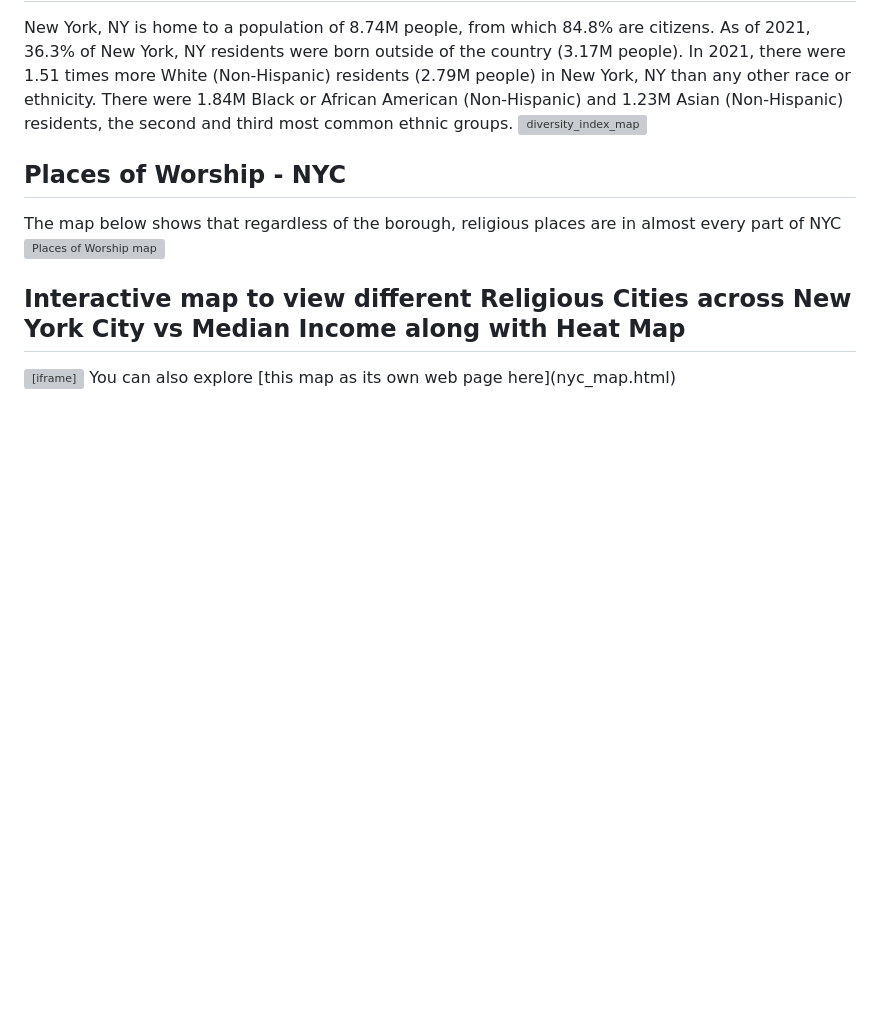
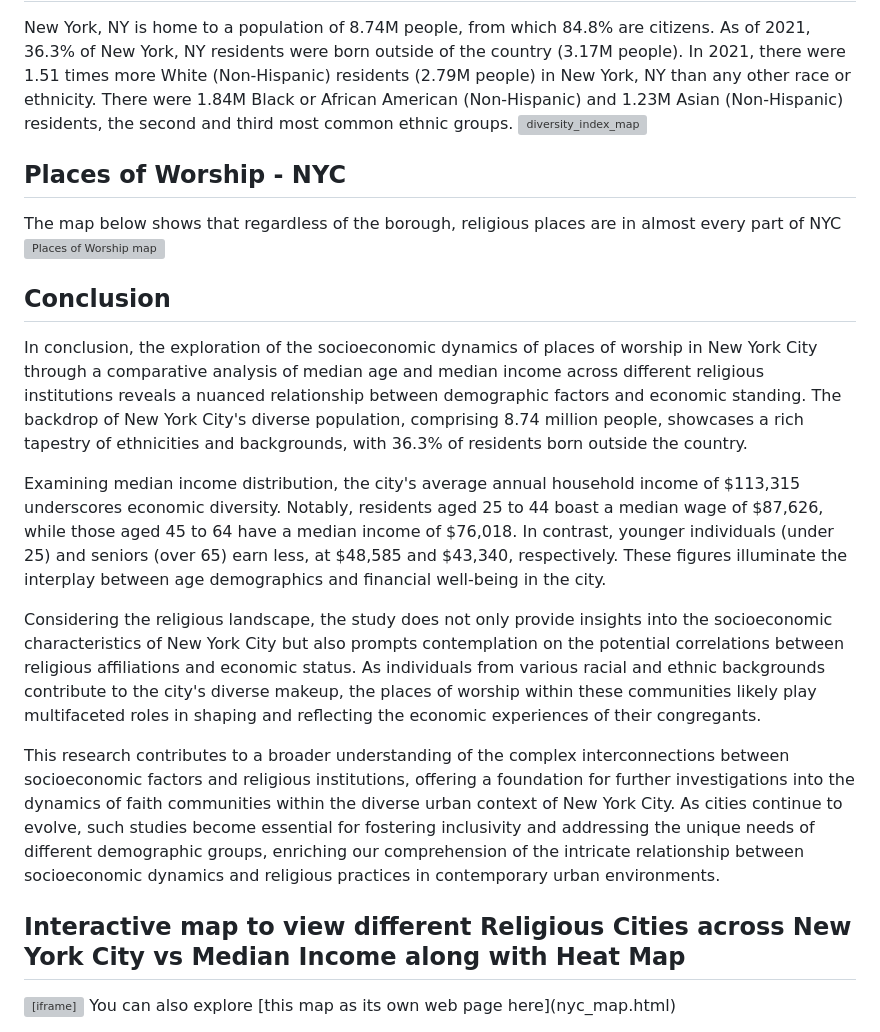
Before and after one commit to alinaimbutt/FinalProject_ANB, a Markdown page: Index.md, the part around the change. Drawn GitHub-style; blank space fills up the shorter version; grey boxes are pictures that could not be loaded.

```diff
--- a/Index.md
+++ b/Index.md
@@ -38,7 +38,14 @@ Asian (Non-Hispanic) residents, the second and third most common ethnic groups.
 The map below shows that regardless of the borough, religious places are in almost every part of NYC
 ![Places of Worship map](https://github.com/alinaimbutt/FinalProject_ANB/assets/70640124/49161c0c-9edc-4231-bd2d-012bc9277433)
 
+## Conclusion
+In conclusion, the exploration of the socioeconomic dynamics of places of worship in New York City through a comparative analysis of median age and median income across different religious institutions reveals a nuanced relationship between demographic factors and economic standing. The backdrop of New York City's diverse population, comprising 8.74 million people, showcases a rich tapestry of ethnicities and backgrounds, with 36.3% of residents born outside the country.
 
+Examining median income distribution, the city's average annual household income of $113,315 underscores economic diversity. Notably, residents aged 25 to 44 boast a median wage of $87,626, while those aged 45 to 64 have a median income of $76,018. In contrast, younger individuals (under 25) and seniors (over 65) earn less, at $48,585 and $43,340, respectively. These figures illuminate the interplay between age demographics and financial well-being in the city.
+
+Considering the religious landscape, the study does not only provide insights into the socioeconomic characteristics of New York City but also prompts contemplation on the potential correlations between religious affiliations and economic status. As individuals from various racial and ethnic backgrounds contribute to the city's diverse makeup, the places of worship within these communities likely play multifaceted roles in shaping and reflecting the economic experiences of their congregants.
+
+This research contributes to a broader understanding of the complex interconnections between socioeconomic factors and religious institutions, offering a foundation for further investigations into the dynamics of faith communities within the diverse urban context of New York City. As cities continue to evolve, such studies become essential for fostering inclusivity and addressing the unique needs of different demographic groups, enriching our comprehension of the intricate relationship between socioeconomic dynamics and religious practices in contemporary urban environments.
 ## Interactive map to view different Religious Cities across New York City vs Median Income along with Heat Map
 <iframe src='nyc_map.html' width = '900' height = '900' ></iframe>
 You can also explore [this map as its own web page here](nyc_map.html)
```
